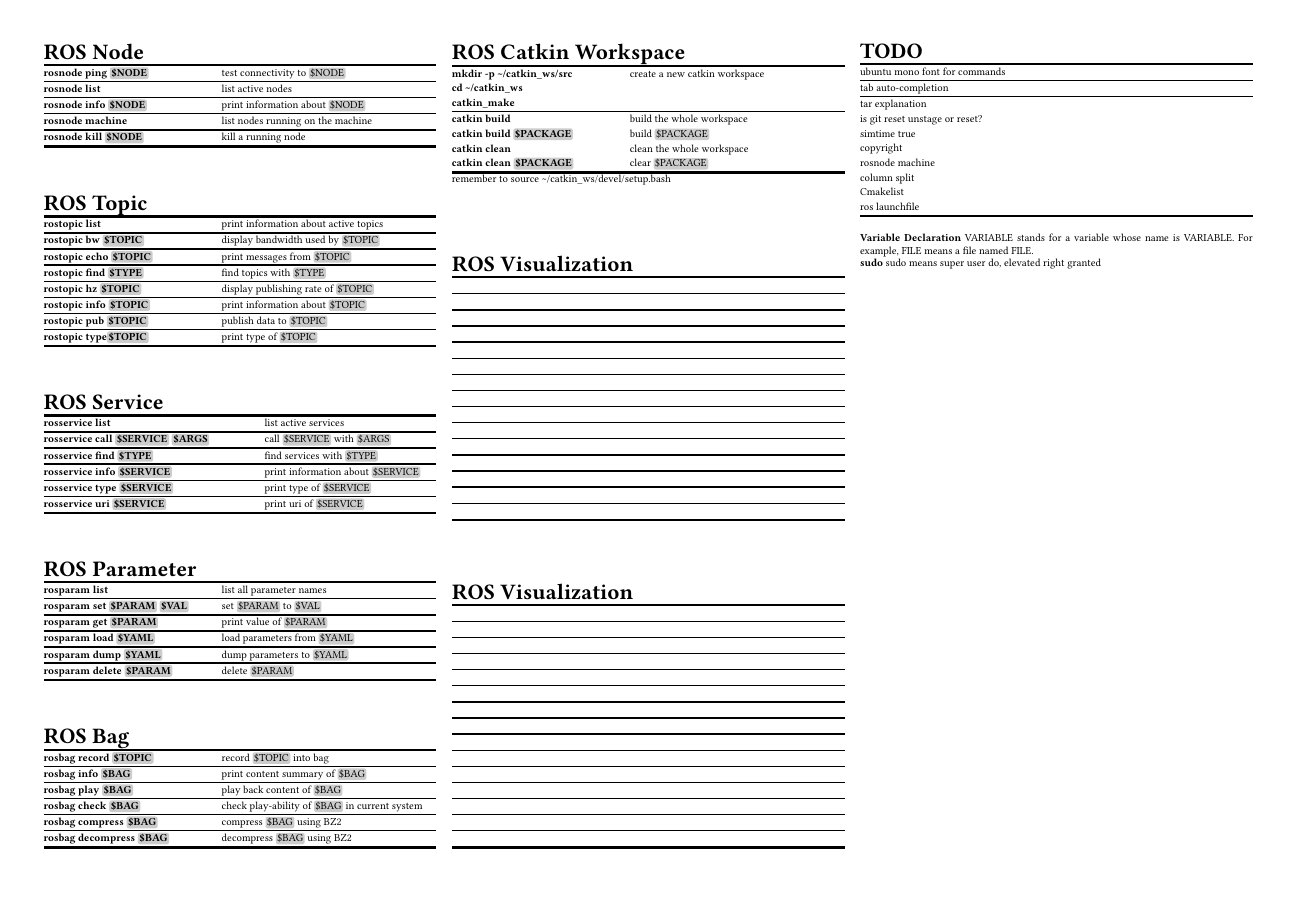
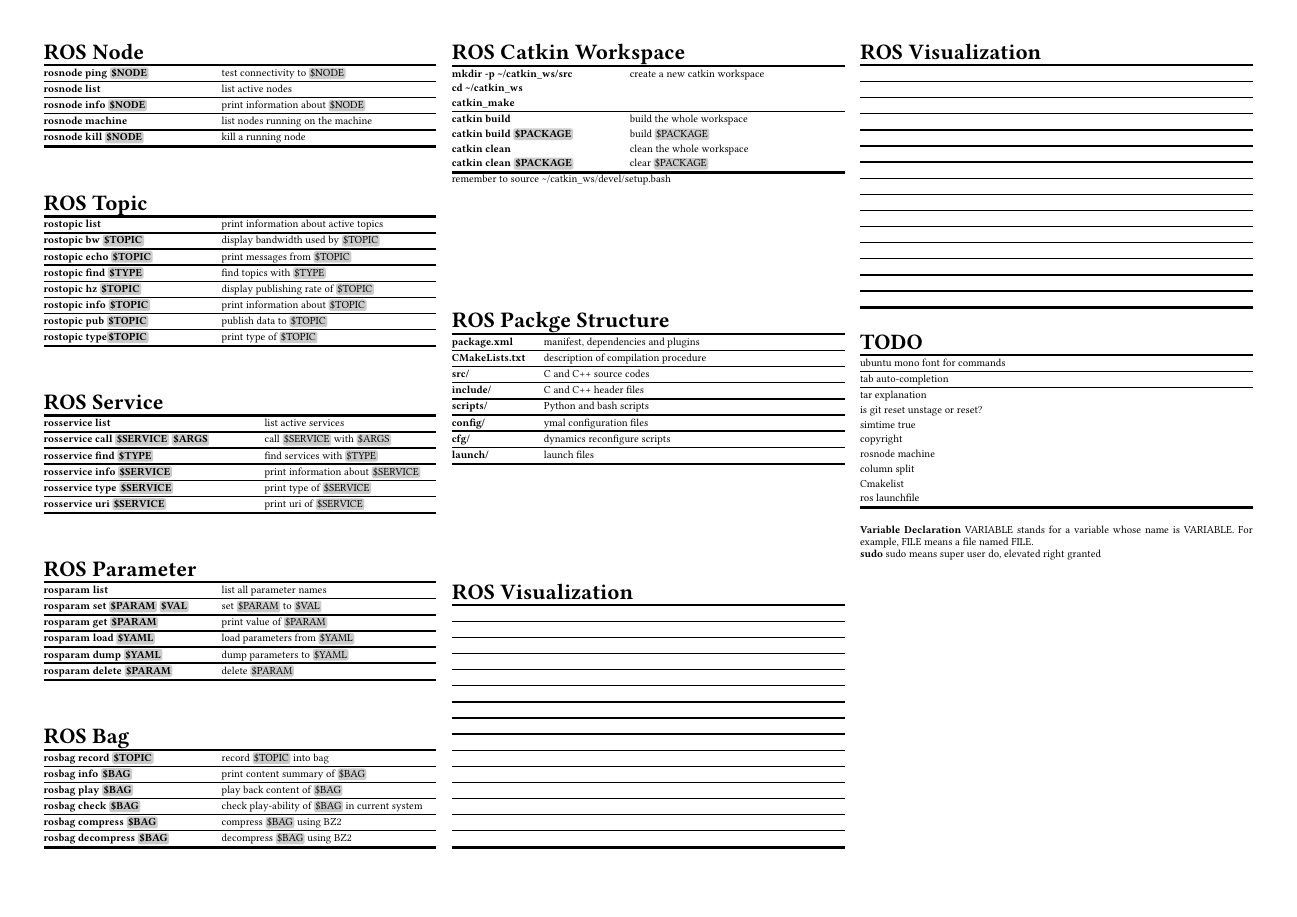
Before and after one commit to YizeWang/Linux-ROS-Cheat-Sheet, a LaTeX document (cheatsheet.tex): page 2 of 2. Compiled offline with pdfLaTeX.

Commit message:
added ros package structure

```diff
--- a/cheatsheet.tex
+++ b/cheatsheet.tex
@@ -38,6 +38,7 @@
 \newcolumntype{L}{>{\columncolor{white}[0pt][\tabcolsep]}X}
 \newcolumntype{R}{>{\columncolor{white}[\tabcolsep][0pt]}m{20em}}
 \newcolumntype{S}{>{\columncolor{white}[\tabcolsep][0pt]}m{16em}}
+\newcolumntype{T}{>{\columncolor{white}[\tabcolsep][0pt]}m{28em}}
 
 \begin{document}
 \begin{multicols*}{3}
@@ -344,6 +345,22 @@
 remember to source \textasciitilde/catkin\_ws/devel/setup.bash
 \spacebtwtables
 
+% ---------- ROS Packge Structure ---------- %
+\begin{tabularx}{\linewidth}[ht]{@{}LT@{}}
+	\multicolumn{2}{@{}l@{}}{\headbf{ROS Packge Structure}} \\
+	\mytoprule
+	\cmd{package.xml}		& manifest, dependencies and plugins \hlx
+	\cmd{CMakeLists.txt}	& description of compilation procedure \hlx
+	\cmd{src/}				& C and C++ source codes \hlx
+	\cmd{include/}			& C and C++ header files \hlx
+	\cmd{scripts/}			& Python and bash scripts \hlx
+	\cmd{config/}			& ymal configuration files \hlx
+	\cmd{cfg/}				& dynamics reconfigure scripts \hlx
+	\cmd{launch/}			& launch files \\
+	\mybottomrule
+\end{tabularx}
+\spacebtwtables
+
 % ---------- ROS Visualization ---------- %
 \begin{tabularx}{\linewidth}[ht]{@{}LR@{}}
 	\multicolumn{2}{@{}l@{}}{\headbf{ROS Visualization}} \\
```
Also changed, not shown: cheatsheet.pdf.
